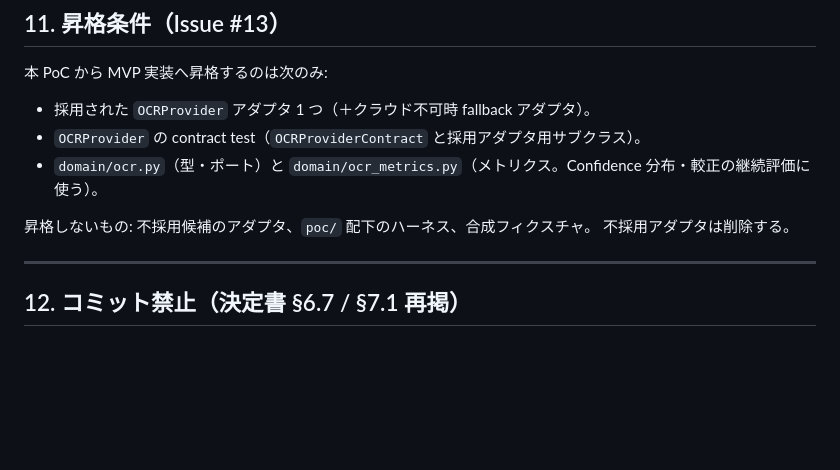
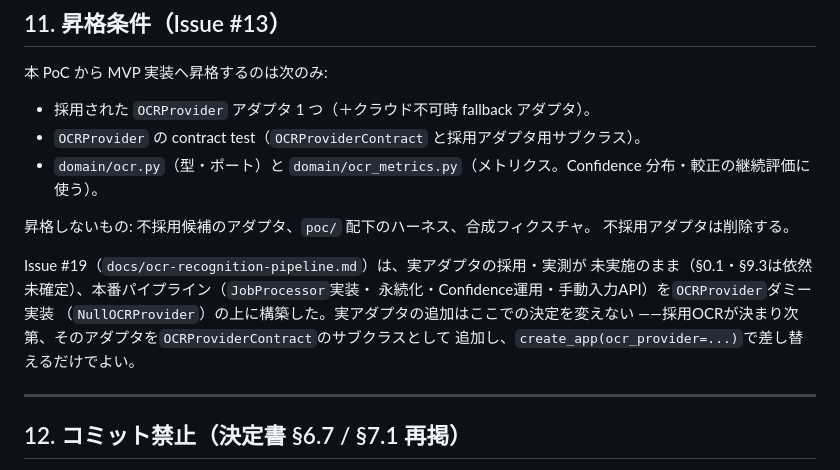
Before and after one commit to HIKARU0627/Auto-Scoring, a Markdown page: docs/poc-1-japanese-handwriting-ocr.md, the part around the change. GitHub-like rendering; blank space fills up the shorter version.

```diff
--- a/docs/poc-1-japanese-handwriting-ocr.md
+++ b/docs/poc-1-japanese-handwriting-ocr.md
@@ -318,6 +318,13 @@ samples: 4
 昇格しないもの: 不採用候補のアダプタ、`poc/` 配下のハーネス、合成フィクスチャ。
 不採用アダプタは削除する。
 
+Issue #19（`docs/ocr-recognition-pipeline.md`）は、実アダプタの採用・実測が
+未実施のまま（§0.1・§9.3は依然未確定）、本番パイプライン（`JobProcessor`実装・
+永続化・Confidence運用・手動入力API）を`OCRProvider`ダミー実装
+（`NullOCRProvider`）の上に構築した。実アダプタの追加はここでの決定を変えない
+——採用OCRが決まり次第、そのアダプタを`OCRProviderContract`のサブクラスとして
+追加し、`create_app(ocr_provider=...)`で差し替えるだけでよい。
+
 ---
 
 ## 12. コミット禁止（決定書 §6.7 / §7.1 再掲）
```
Also changed, not shown: docs/job-queue.md (+5 -0 lines), docs/ocr-recognition-pipeline.md (added, +165 -0 lines).
